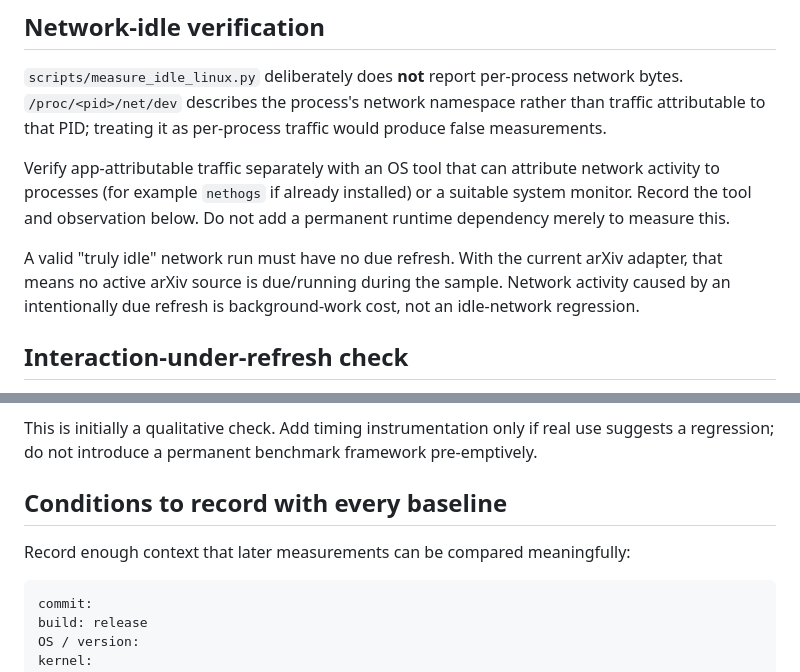
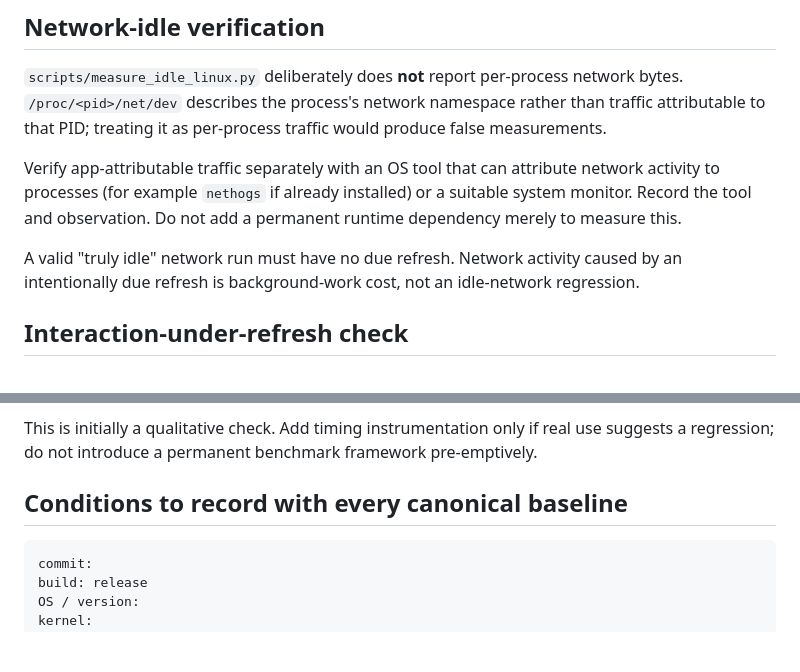
Before and after one commit to Nasu726/dopagaki-board, a Markdown page: docs/PERF_BASELINE.md, 2 parts joined by grey strips. GitHub-like rendering; blank space fills up the shorter version.

````diff
--- a/docs/PERF_BASELINE.md
+++ b/docs/PERF_BASELINE.md
@@ -84,9 +84,9 @@ A subprocess that starts and exits entirely between two `/proc` samples can be m
 
 `scripts/measure_idle_linux.py` deliberately does **not** report per-process network bytes. `/proc/<pid>/net/dev` describes the process's network namespace rather than traffic attributable to that PID; treating it as per-process traffic would produce false measurements.
 
-Verify app-attributable traffic separately with an OS tool that can attribute network activity to processes (for example `nethogs` if already installed) or a suitable system monitor. Record the tool and observation below. Do not add a permanent runtime dependency merely to measure this.
+Verify app-attributable traffic separately with an OS tool that can attribute network activity to processes (for example `nethogs` if already installed) or a suitable system monitor. Record the tool and observation. Do not add a permanent runtime dependency merely to measure this.
 
-A valid "truly idle" network run must have no due refresh. With the current arXiv adapter, that means no active arXiv source is due/running during the sample. Network activity caused by an intentionally due refresh is background-work cost, not an idle-network regression.
+A valid "truly idle" network run must have no due refresh. Network activity caused by an intentionally due refresh is background-work cost, not an idle-network regression.
 
 ## Interaction-under-refresh check
 
@@ -102,9 +102,7 @@ For a controlled release-build check:
 
 This is initially a qualitative check. Add timing instrumentation only if real use suggests a regression; do not introduce a permanent benchmark framework pre-emptively.
 
-## Conditions to record with every baseline
-
-Record enough context that later measurements can be compared meaningfully:
+## Conditions to record with every canonical baseline
 
 ```text
 commit:
````
Also changed, not shown: other parts of docs/PERF_BASELINE.md (+19 -21 lines).
